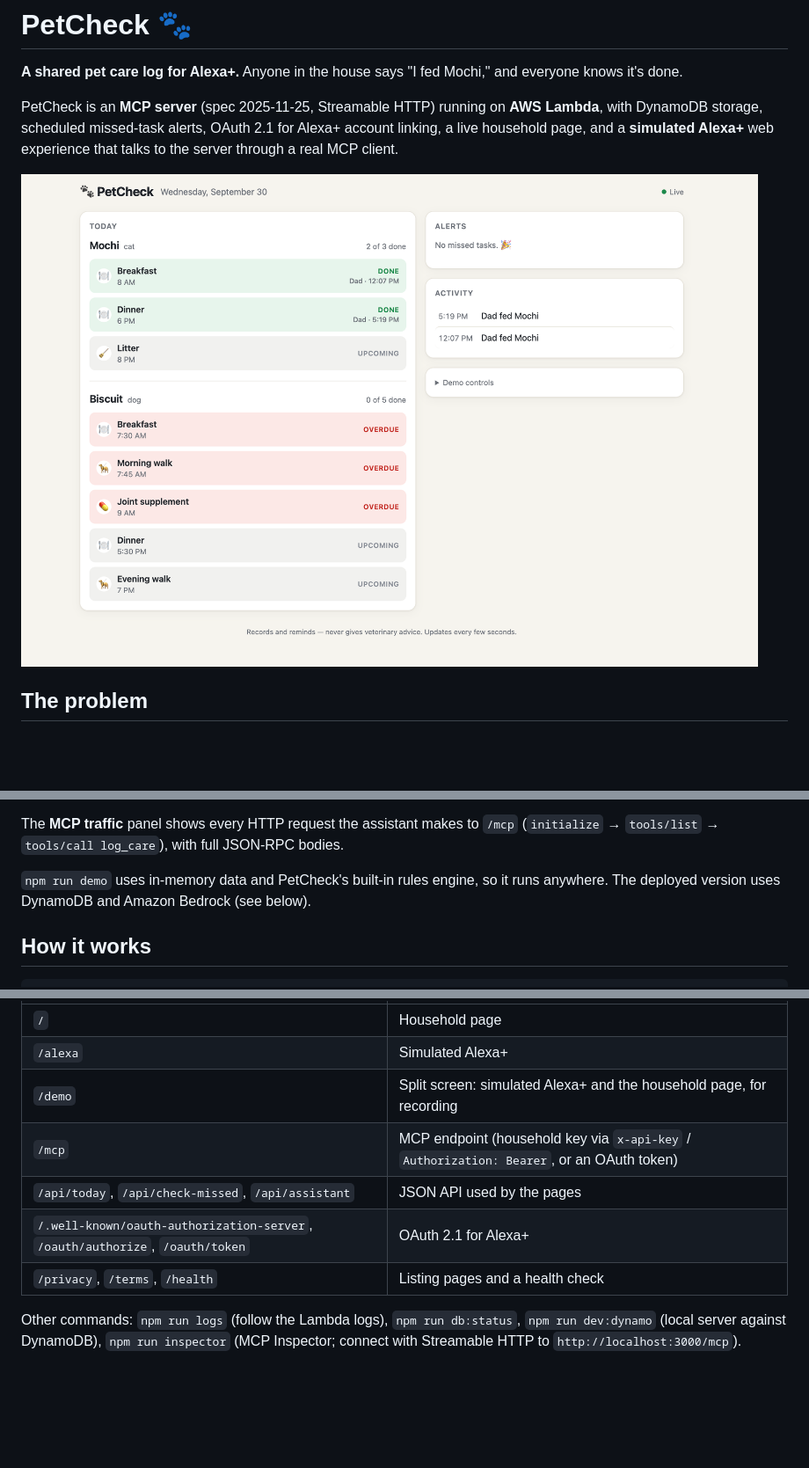
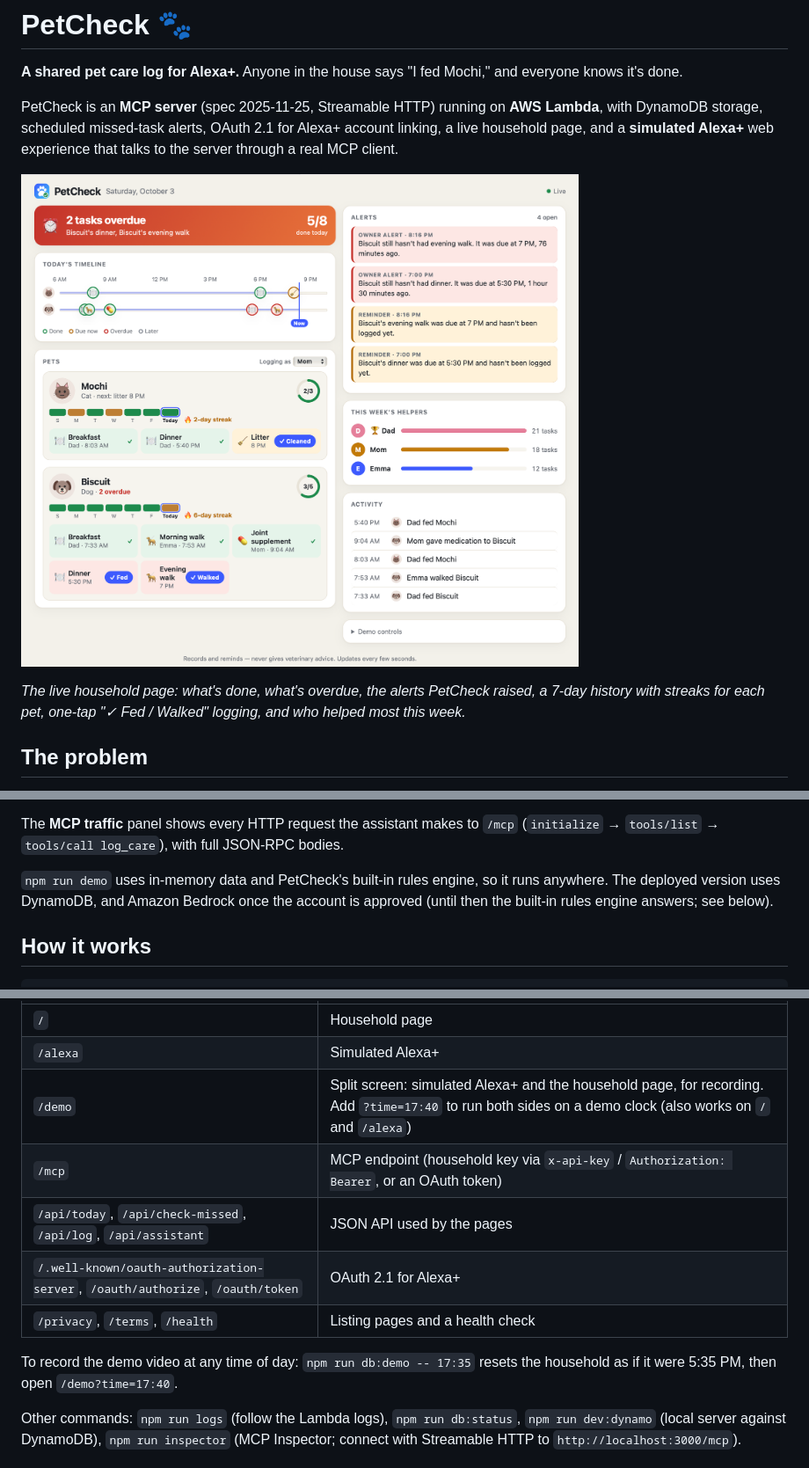
Before and after one commit to chen-jc123/petcheck, a Markdown page: README.md, 3 parts joined by grey strips. Shown: that part at 88% size. Drawn GitHub-style; pictures changed too: docs/screenshots/household-page.png; blank space fills up the shorter version.

Commit message:
Demo clock, honest Bedrock wording, new README screenshot

```diff
--- a/README.md
+++ b/README.md
@@ -6,7 +6,10 @@ PetCheck is an **MCP server** (spec 2025-11-25, Streamable HTTP) running on **AW
 DynamoDB storage, scheduled missed-task alerts, OAuth 2.1 for Alexa+ account linking, a live household
 page, and a **simulated Alexa+** web experience that talks to the server through a real MCP client.
 
-![PetCheck demo: simulated Alexa+ and the household page](docs/screenshots/household-page.png)
+![PetCheck household page: status banner, today's timeline, pet cards with 7-day history and quick-log buttons, alerts, helpers and activity](docs/screenshots/household-page.png)
+
+*The live household page: what's done, what's overdue, the alerts PetCheck raised, a 7-day history with
+streaks for each pet, one-tap "✓ Fed / Walked" logging, and who helped most this week.*
 
 ## The problem
 
@@ -51,7 +54,7 @@ The **MCP traffic** panel shows every HTTP request the assistant makes to `/mcp`
 (`initialize` → `tools/list` → `tools/call log_care`), with full JSON-RPC bodies.
 
 `npm run demo` uses in-memory data and PetCheck's built-in rules engine, so it runs anywhere.
-The deployed version uses DynamoDB and Amazon Bedrock (see below).
+The deployed version uses DynamoDB, and Amazon Bedrock once the account is approved (until then the built-in rules engine answers; see below).
 
 ## How it works
 
@@ -180,11 +183,14 @@ which is git-ignored. Add `ALERT_EMAIL=you@example.com` there for owner emails.
 |---|---|
 | `/` | Household page |
 | `/alexa` | Simulated Alexa+ |
-| `/demo` | Split screen: simulated Alexa+ and the household page, for recording |
+| `/demo` | Split screen: simulated Alexa+ and the household page, for recording. Add `?time=17:40` to run both sides on a demo clock (also works on `/` and `/alexa`) |
 | `/mcp` | MCP endpoint (household key via `x-api-key` / `Authorization: Bearer`, or an OAuth token) |
-| `/api/today`, `/api/check-missed`, `/api/assistant` | JSON API used by the pages |
+| `/api/today`, `/api/check-missed`, `/api/log`, `/api/assistant` | JSON API used by the pages |
 | `/.well-known/oauth-authorization-server`, `/oauth/authorize`, `/oauth/token` | OAuth 2.1 for Alexa+ |
 | `/privacy`, `/terms`, `/health` | Listing pages and a health check |
+
+To record the demo video at any time of day: `npm run db:demo -- 17:35` resets the household as if it
+were 5:35 PM, then open `/demo?time=17:40`.
 
 Other commands: `npm run logs` (follow the Lambda logs), `npm run db:status`, `npm run dev:dynamo`
 (local server against DynamoDB), `npm run inspector` (MCP Inspector; connect with Streamable HTTP to
```
Also changed, not shown: 11 other files.
